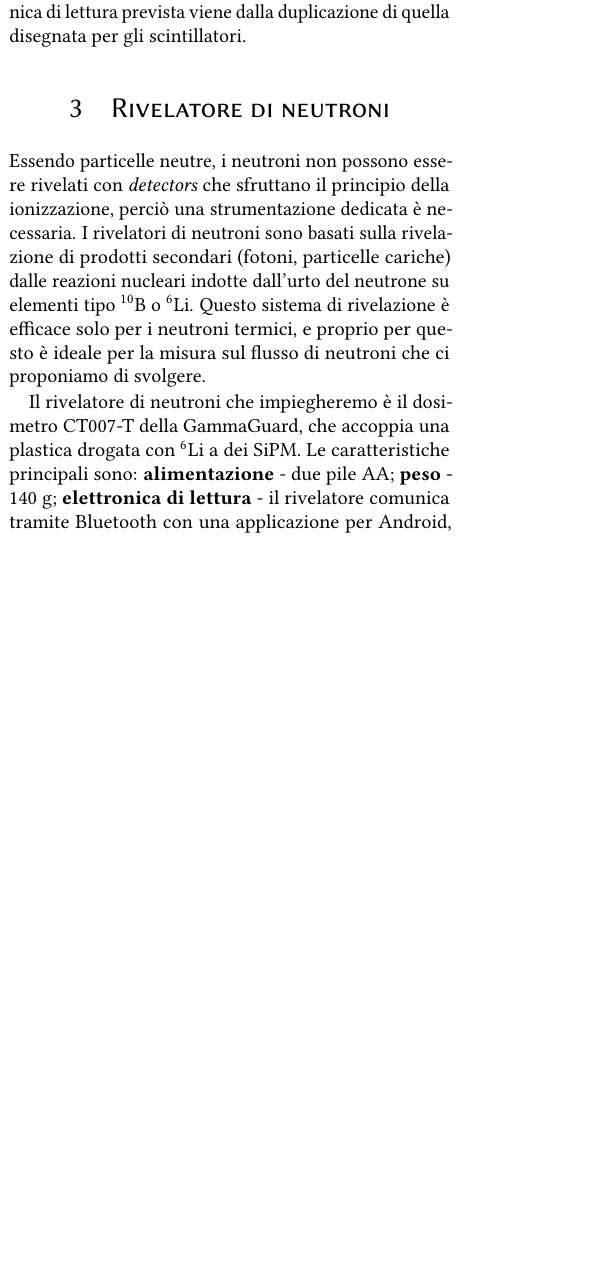
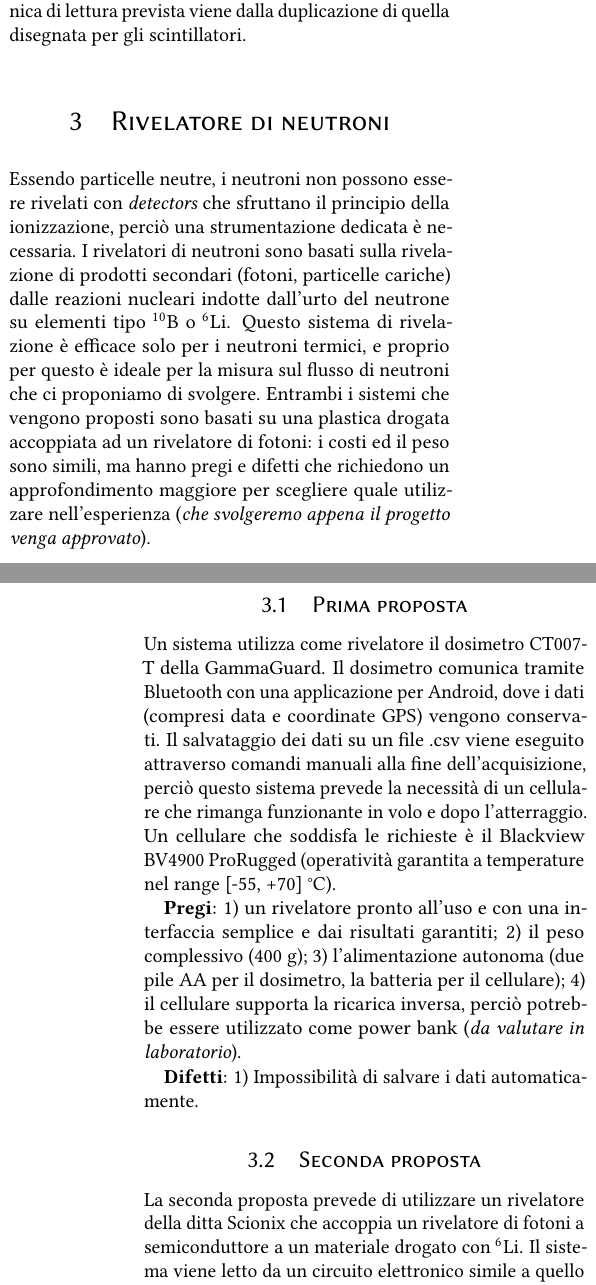
Before and after one commit to dpassaro/SpaceLabProject, a LaTeX document (presentazione.tex, which reads testo/rivelatore_neutroni.tex): part of one column of page 2 of 4 before the commit and two parts of the columns of pages 2 and 3 of 4 after it, the two joined at a grey line, cut so that both start at the same text, the shorter picture padded with empty space. Compiled offline with pdfLaTeX.

Commit message:
Update rivelatore_neutroni.tex

```diff
--- a/testo/rivelatore_neutroni.tex
+++ b/testo/rivelatore_neutroni.tex
@@ -1,4 +1,14 @@
 \section{Rivelatore di neutroni}
-Essendo particelle neutre, i neutroni non possono essere rivelati con \emph{detectors} che sfruttano il principio della ionizzazione, perciò una strumentazione dedicata è necessaria. I rivelatori di neutroni sono basati sulla rivelazione di prodotti secondari (fotoni, particelle cariche) dalle reazioni nucleari indotte dall'urto del neutrone su elementi tipo $^{10}$B o $^6$Li. Questo sistema di rivelazione è efficace solo per i neutroni termici, e proprio per questo è ideale per la misura sul flusso di neutroni che ci proponiamo di svolgere.
+Essendo particelle neutre, i neutroni non possono essere rivelati con \emph{detectors} che sfruttano il principio della ionizzazione, perciò una strumentazione dedicata è necessaria. I rivelatori di neutroni sono basati sulla rivelazione di prodotti secondari (fotoni, particelle cariche) dalle reazioni nucleari indotte dall'urto del neutrone su elementi tipo $^{10}$B o $^6$Li. Questo sistema di rivelazione è efficace solo per i neutroni termici, e proprio per questo è ideale per la misura sul flusso di neutroni che ci proponiamo di svolgere. Entrambi i sistemi che vengono proposti sono basati su una plastica drogata accoppiata ad un rivelatore di fotoni: i costi ed il peso sono simili, ma hanno pregi e difetti che richiedono un approfondimento maggiore per scegliere quale utilizzare nell'esperienza (\emph{che svolgeremo appena il progetto venga approvato}).
 
-Il rivelatore di neutroni che impiegheremo è il dosimetro CT007-T della GammaGuard, che accoppia una plastica drogata con $^6$Li a dei SiPM. Le caratteristiche principali sono: \textbf{alimentazione} - due pile AA; \textbf{peso} - 140 g; \textbf{elettronica di lettura} - il rivelatore comunica tramite Bluetooth con una applicazione per Android, dove i dati vengono caricati a una frequenza di 5 Hz e possono essere integrati con le informazioni GPS. Utilizzeremo per questo scopo una scheda Raspberry Pi con sistema Android.
+\subsection{Prima proposta}
+Un sistema utilizza come rivelatore il dosimetro CT007-T della GammaGuard. Il dosimetro comunica tramite Bluetooth con una applicazione per Android, dove i dati (compresi data e coordinate GPS) vengono conservati. Il salvataggio dei dati su un file .csv viene eseguito attraverso comandi manuali alla fine dell'acquisizione, perciò questo sistema prevede la necessità di un cellulare che rimanga funzionante in volo e dopo l'atterraggio. Un cellulare che soddisfa le richieste è il Blackview BV4900 ProRugged (operatività garantita a temperature nel range [-55, +70] °C).
+
+\textbf{Pregi}: 1) un rivelatore pronto all'uso e con una interfaccia semplice e dai risultati garantiti; 2) il peso complessivo (400 g); 3) l'alimentazione autonoma (due pile AA per il dosimetro, la batteria per il cellulare); 4) il cellulare supporta la ricarica inversa, perciò potrebbe essere utilizzato come power bank (\emph{da valutare in laboratorio}).
+
+\textbf{Difetti}: 1) Impossibilità di salvare i dati automaticamente.
+
+\subsection{Seconda proposta}
+La seconda proposta prevede di utilizzare un rivelatore della ditta Scionix che accoppia un rivelatore di fotoni a semiconduttore a un materiale drogato con $^6$Li. Il sistema viene letto da un circuito elettronico simile a quello già montato per il rivelatore di particelle cariche (e sfrutta parte di quella elettronica).
+\textbf{Pregi}: 1) Il dispositivo è realizzato dalla ditta Scionix su misura per il nostro scopo, e sfrutta il \emph{know-how} dell'INFN per realizzare un sistema affidabile, perciò il recupero dei dati è garantito; 2) peso ($\sim$ 400 g).
+\textbf{Difetti}: 1)  \`E necessario montare un ulteriore power bank per alimentare il rivelatore; 2) l'assemblamento del sistema è più complesso di quello della prima proposta.
```
